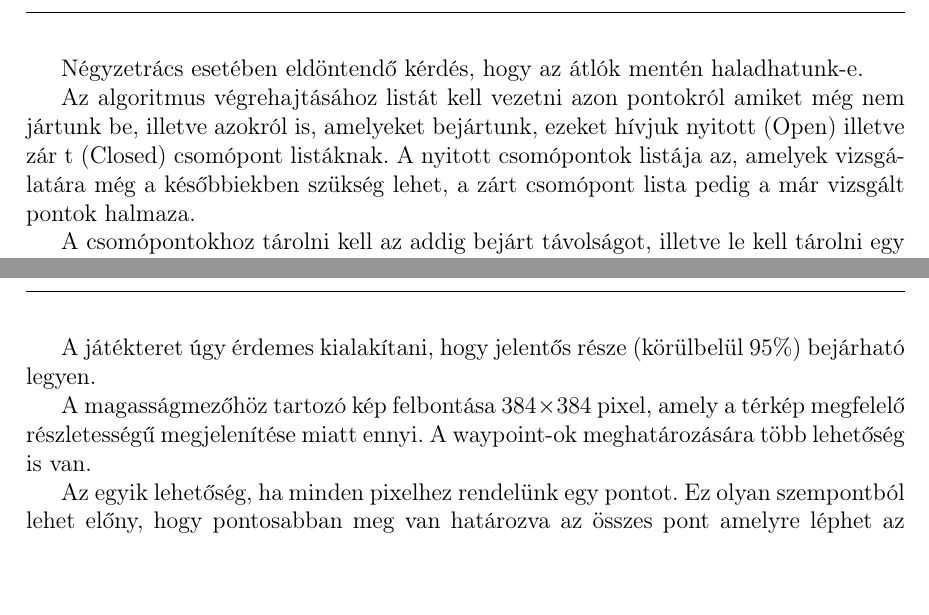
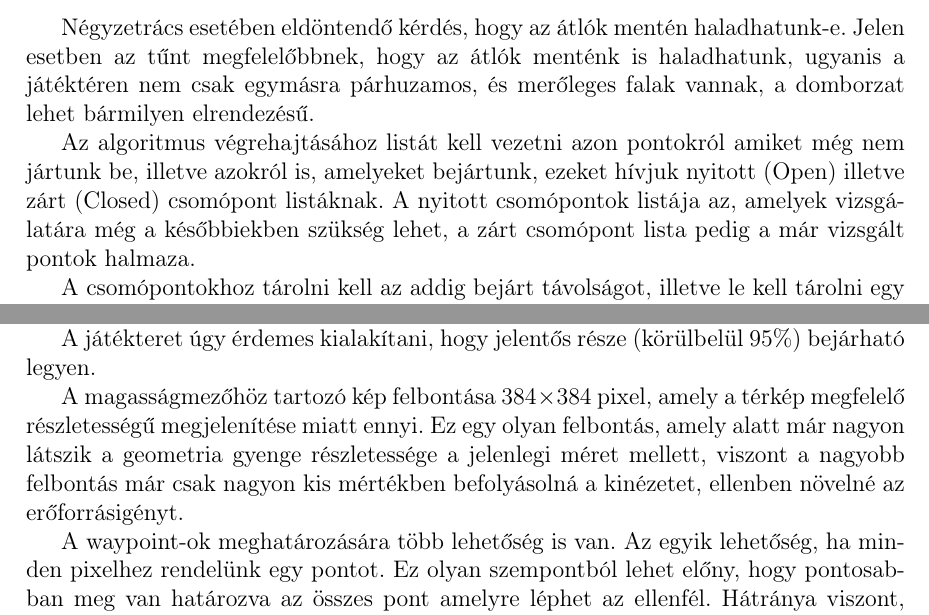
Before and after one commit to Zoz780/Szakdolgozat-degree-project-, a LaTeX document (dolgozat/dolgozat.tex, which reads dolgozat/fejezetek/utvonalkereses.tex): two parts of pages 27 and 28 of 41 before the commit and two parts of pages 27 and 28 of 42 after it, joined at a grey line, cut so that both start at the same text. Compiled offline with pdfLaTeX.

Commit message:
Útvonalkeresés korrekciók 11.22.

```diff
--- a/dolgozat/fejezetek/utvonalkereses.tex
+++ b/dolgozat/fejezetek/utvonalkereses.tex
@@ -65,7 +65,5 @@ Az útvonalkeresés folyamata a következő fő lépésekből épül fel.
 
 \section{Az A*-algoritmus}
 
-% TODO: Keresni A*-algoritmusos irodalmat/hivatkozást.
-
 Ezt az algoritmust a hatékonysága miatt gyakran használják gráfokban való legrövidebb útvonalak kereséséhez. Bemenetként a gráf két pontját adjuk meg, eredményül pedig az ezek között lévő legrövidebb útvonalat várjuk.
 
@@ -73,2 +71 @@ A gyakorlati problémák jelentős részében nem közvetlenül egy gráf áll a
 
-Négyzetrács esetében eldöntendő kérdés, hogy az átlók mentén haladhatunk-e.
@@ -75 +75,2 @@ Négyzetrács esetében eldöntendő kérdés, hogy az átlók mentén haladhatu
 
+Négyzetrács esetében eldöntendő kérdés, hogy az átlók mentén haladhatunk-e. Jelen esetben az tűnt megfelelőbbnek, hogy az átlók menténk is haladhatunk, ugyanis a játéktéren nem csak egymásra párhuzamos, és merőleges falak vannak, a domborzat lehet bármilyen elrendezésű.
@@ -77,5 +77,5 @@ Négyzetrács esetében eldöntendő kérdés, hogy az átlók mentén haladhatu
 
-Az algoritmus végrehajtásához listát kell vezetni azon pontokról amiket még nem jártunk be, illetve azokról is, amelyeket bejártunk, ezeket hívjuk nyitott (Open) illetve zár t (Closed) csomópont listáknak. A nyitott csomópontok listája az, amelyek vizsgálatára még a későbbiekben szükség lehet, a zárt csomópont lista pedig a már vizsgált pontok halmaza.
+Az algoritmus végrehajtásához listát kell vezetni azon pontokról amiket még nem jártunk be, illetve azokról is, amelyeket bejártunk, ezeket hívjuk nyitott (Open) illetve zárt (Closed) csomópont listáknak. A nyitott csomópontok listája az, amelyek vizsgálatára még a későbbiekben szükség lehet, a zárt csomópont lista pedig a már vizsgált pontok halmaza.
 
 % TODO: Ide kellene hivatkozás, hogy a nyitott és a zárt csomópontok listája honnan jött!
 
@@ -121,11 +121,9 @@ A program a játéktér alapját képző domborzatot, egy képből olvassa be. E
 
 A játékteret úgy érdemes kialakítani, hogy jelentős része (körülbelül 95\%) bejárható legyen.
 
-% TODO: A felbontást még érdemes lenne részletezni, mert nem tünik kézenfekvőnek, hogy pont 384x384 legyen.
+A magasságmezőhöz tartozó kép felbontása $384 \times 384$ pixel, amely a térkép megfelelő részletességű megjelenítése miatt ennyi. Ez egy olyan felbontás, amely alatt már nagyon látszik a geometria gyenge részletessége a jelenlegi méret mellett, viszont a nagyobb felbontás már csak nagyon kis mértékben befolyásolná a kinézetet, ellenben növelné az erőforrásigényt.
 
-A magasságmezőhöz tartozó kép felbontása $384 \times 384$ pixel, amely a térkép megfelelő részletességű megjelenítése miatt ennyi. A waypoint-ok meghatározására több lehetőség is van.
-
-Az egyik lehetőség, ha minden pixelhez rendelünk egy pontot. Ez olyan szempontból lehet előny, hogy pontosabban meg van határozva az összes pont amelyre léphet az ellenfél. Hátránya viszont, hogy ez nagyon sok számításigény, és fölösleges is minden pixelre egy waypoint.
+A waypoint-ok meghatározására több lehetőség is van. Az egyik lehetőség, ha minden pixelhez rendelünk egy pontot. Ez olyan szempontból lehet előny, hogy pontosabban meg van határozva az összes pont amelyre léphet az ellenfél. Hátránya viszont, hogy ez nagyon sok számításigény, és fölösleges is minden pixelre egy waypoint.
 
 A másik lehetőség, ha 8 pixelenként határozunk meg egy waypoint-ot, ami 48x48-as felbontást eredményez. Azért pont erre az értékre esett a választásom, mert ez nagyban gyorsítja a számításokat, viszont még nem megy a bejárható területek rovására, megfelelően pontos. Ez kevesebb memória igényt jelent, és mivel kevesebb adattal is kell számolni, kevésbé terheli a processzort is. Ez látható \aref{fig:diagram_utvonal} ábrán.
 
```
Also changed, not shown: dolgozat/fejezetek/utvonalkereses.tex (6 more changed lines).
